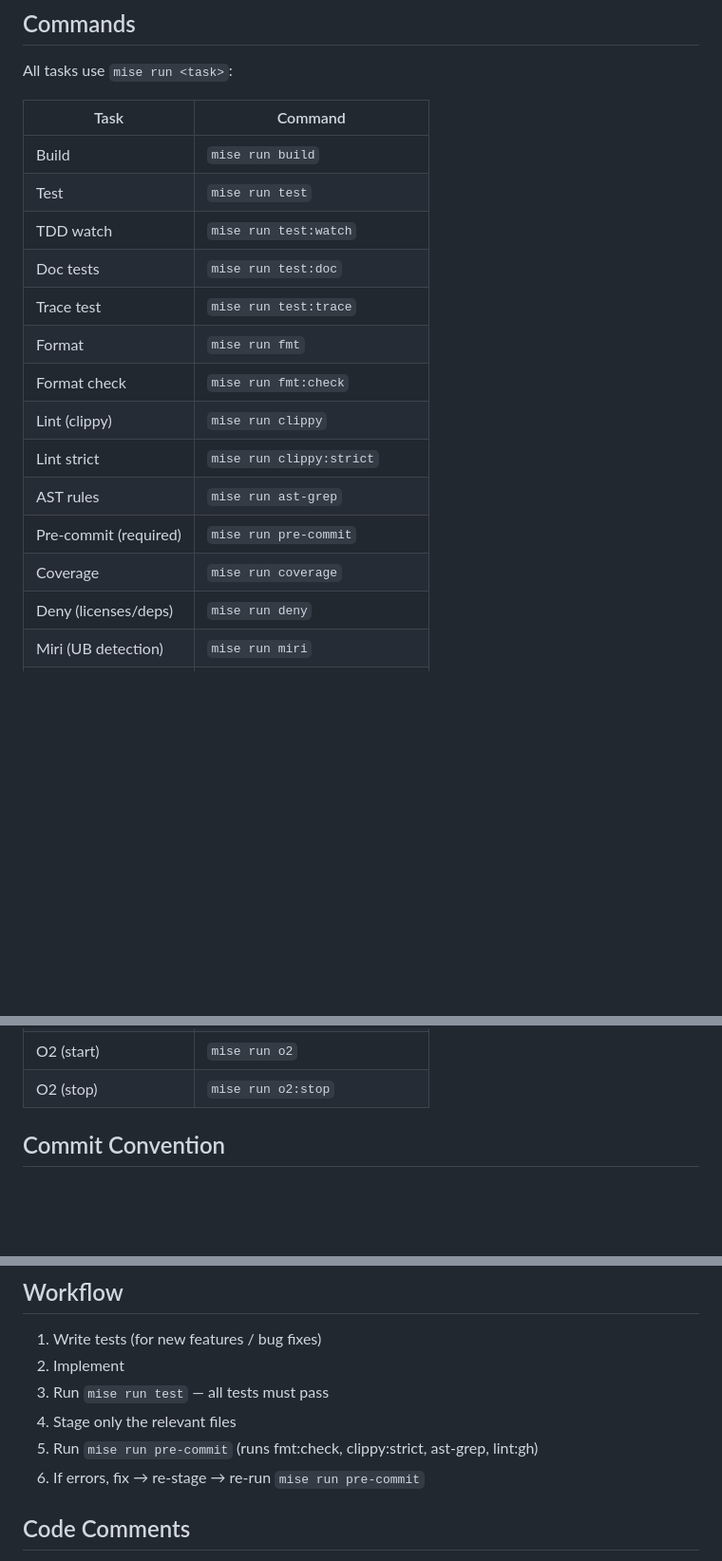
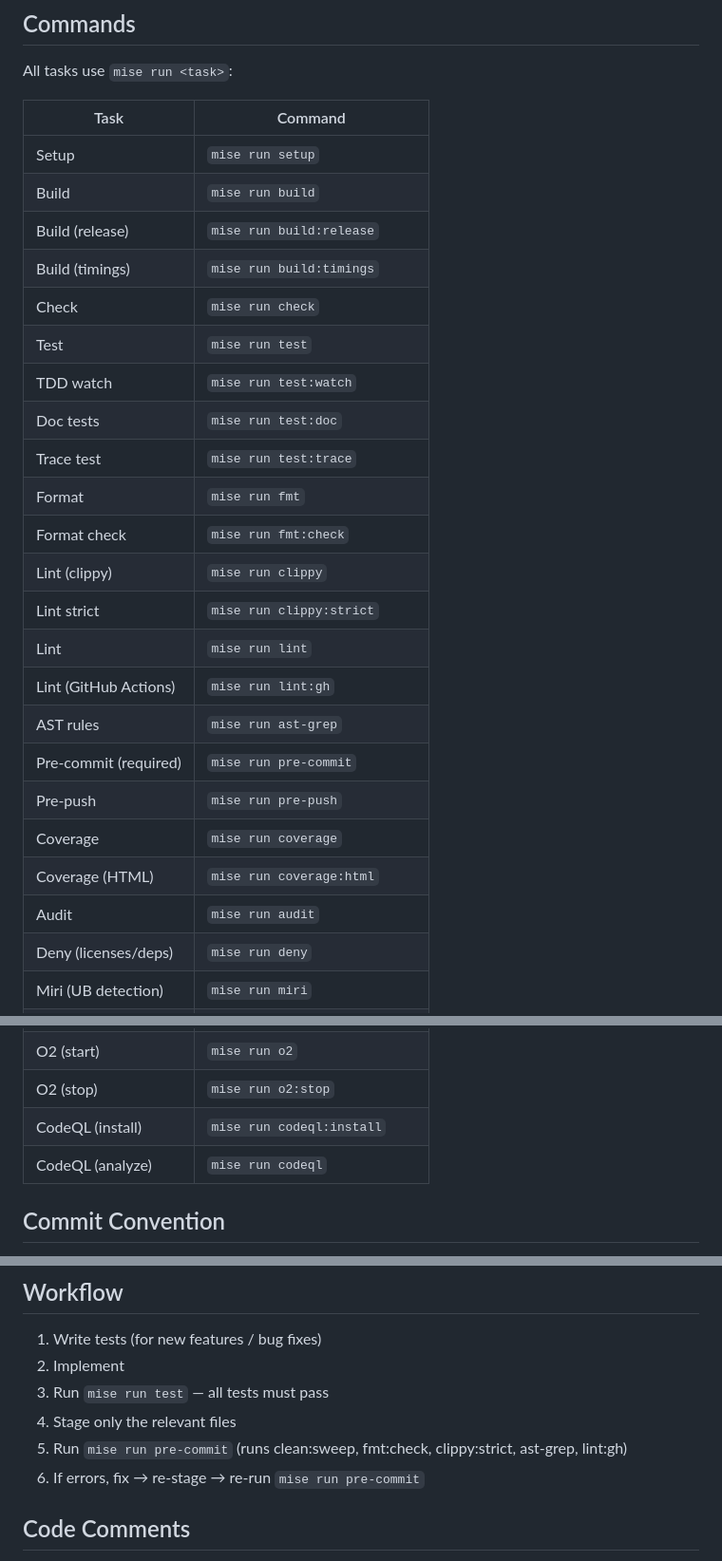
Before and after one commit to naa0yama/boilerplate-rust, a Markdown page: CLAUDE.md, 3 parts joined by grey strips. Shown at 95% size. Drawn GitHub-style; blank space fills up the shorter version.

Commit message:
docs: sync command table and pre-commit description
Add 11 missing commands to CLAUDE.md command table and update
pre-commit description to include clean:sweep and lint:gh in
both CLAUDE.md and README.md.

```diff
--- a/CLAUDE.md
+++ b/CLAUDE.md
@@ -10,7 +10,11 @@ All tasks use `mise run <task>`:
 
 | Task                  | Command                       |
 | --------------------- | ----------------------------- |
+| Setup                 | `mise run setup`              |
 | Build                 | `mise run build`              |
+| Build (release)       | `mise run build:release`      |
+| Build (timings)       | `mise run build:timings`      |
+| Check                 | `mise run check`              |
 | Test                  | `mise run test`               |
 | TDD watch             | `mise run test:watch`         |
 | Doc tests             | `mise run test:doc`           |
@@ -19,9 +23,14 @@ All tasks use `mise run <task>`:
 | Format check          | `mise run fmt:check`          |
 | Lint (clippy)         | `mise run clippy`             |
 | Lint strict           | `mise run clippy:strict`      |
+| Lint                  | `mise run lint`               |
+| Lint (GitHub Actions) | `mise run lint:gh`            |
 | AST rules             | `mise run ast-grep`           |
 | Pre-commit (required) | `mise run pre-commit`         |
+| Pre-push              | `mise run pre-push`           |
 | Coverage              | `mise run coverage`           |
+| Coverage (HTML)       | `mise run coverage:html`      |
+| Audit                 | `mise run audit`              |
 | Deny (licenses/deps)  | `mise run deny`               |
 | Miri (UB detection)   | `mise run miri`               |
 | Clean (full)          | `mise run clean`              |
@@ -32,6 +41,8 @@ All tasks use `mise run <task>`:
 | O2 (install)          | `mise run o2:install`         |
 | O2 (start)            | `mise run o2`                 |
 | O2 (stop)             | `mise run o2:stop`            |
+| CodeQL (install)      | `mise run codeql:install`     |
+| CodeQL (analyze)      | `mise run codeql`             |
 
 ## Commit Convention
 
@@ -45,7 +56,7 @@ Allowed types: feat, update, fix, style, refactor, docs, perf, test, build, ci,
 2. Implement
 3. Run `mise run test` — all tests must pass
 4. Stage only the relevant files
-5. Run `mise run pre-commit` (runs fmt:check, clippy:strict, ast-grep, lint:gh)
+5. Run `mise run pre-commit` (runs clean:sweep, fmt:check, clippy:strict, ast-grep, lint:gh)
 6. If errors, fix → re-stage → re-run `mise run pre-commit`
 
 ## Code Comments
```
Also changed, not shown: README.md (+1 -1 lines).
